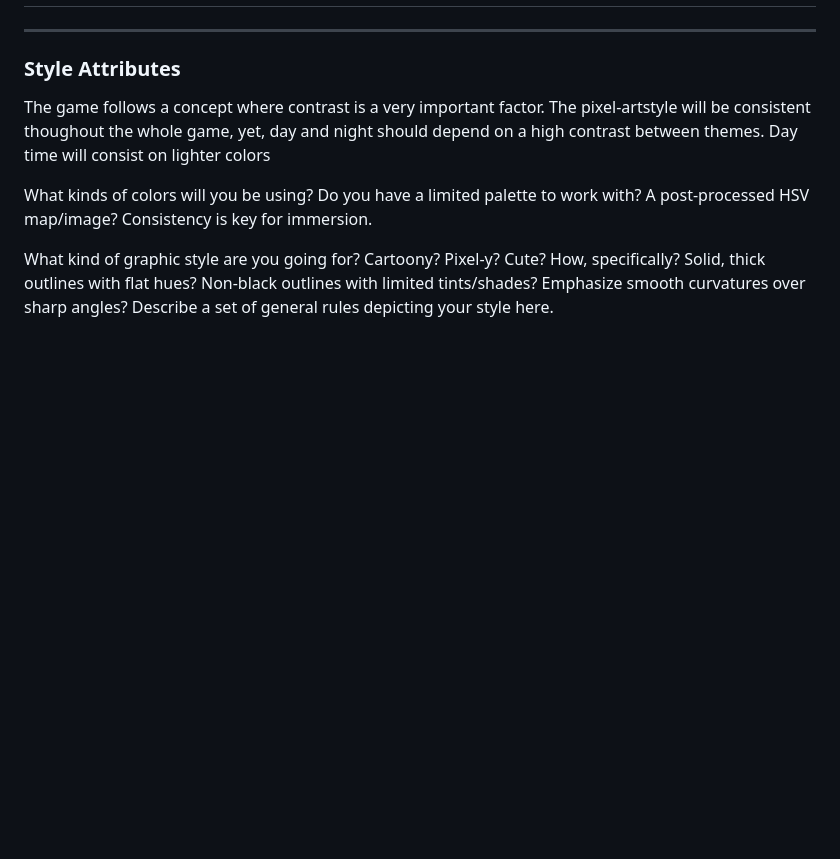
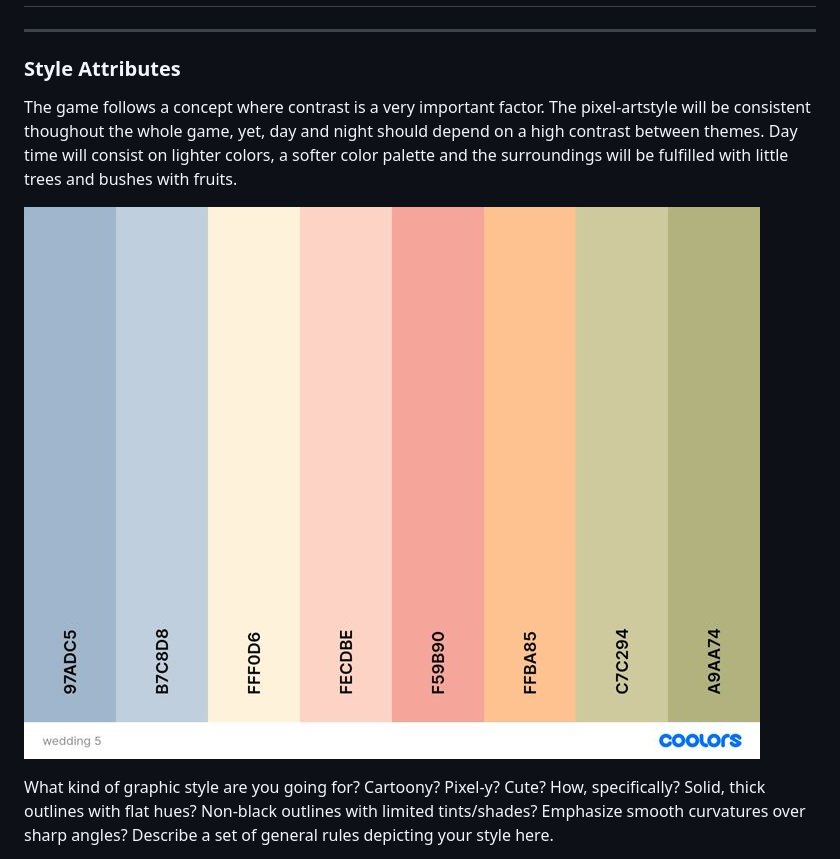
Before and after one commit to Ilan02-eng/Software_Equipo, a Markdown page: Videojuego/GDD_Template.md, the part around the change. Rendered like a GitHub page; pictures changed too: Videojuego/image-10.png (added); blank space fills up the shorter version.

Commit message:
updated gdd

```diff
--- a/Videojuego/GDD_Template.md
+++ b/Videojuego/GDD_Template.md
@@ -352,9 +352,11 @@ _(example)_
 
 ### **Style Attributes**
 
-The game follows a concept where contrast is a very important factor. The pixel-artstyle will be consistent thoughout the whole game, yet, day and night should depend on a high contrast between themes. Day time will consist on lighter colors
+The game follows a concept where contrast is a very important factor. The pixel-artstyle will be consistent thoughout the whole game, yet, day and night should depend on a high contrast between themes. Day time will consist on lighter colors, a softer color palette and the surroundings will be fulfilled with little trees and bushes with fruits.
 
-What kinds of colors will you be using? Do you have a limited palette to work with? A post-processed HSV map/image? Consistency is key for immersion.
+![alt text](image-10.png)
+
+
 
 What kind of graphic style are you going for? Cartoony? Pixel-y? Cute? How, specifically? Solid, thick outlines with flat hues? Non-black outlines with limited tints/shades? Emphasize smooth curvatures over sharp angles? Describe a set of general rules depicting your style here.
 
```
